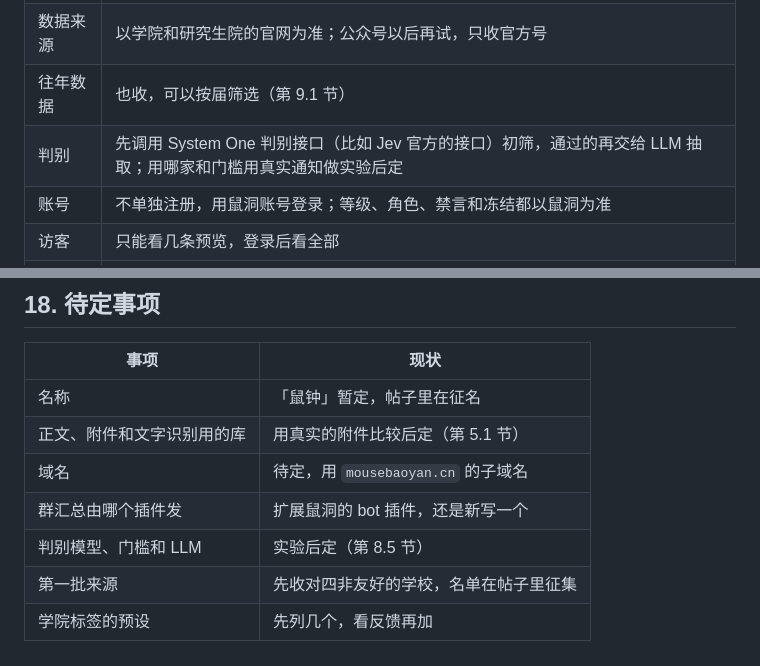
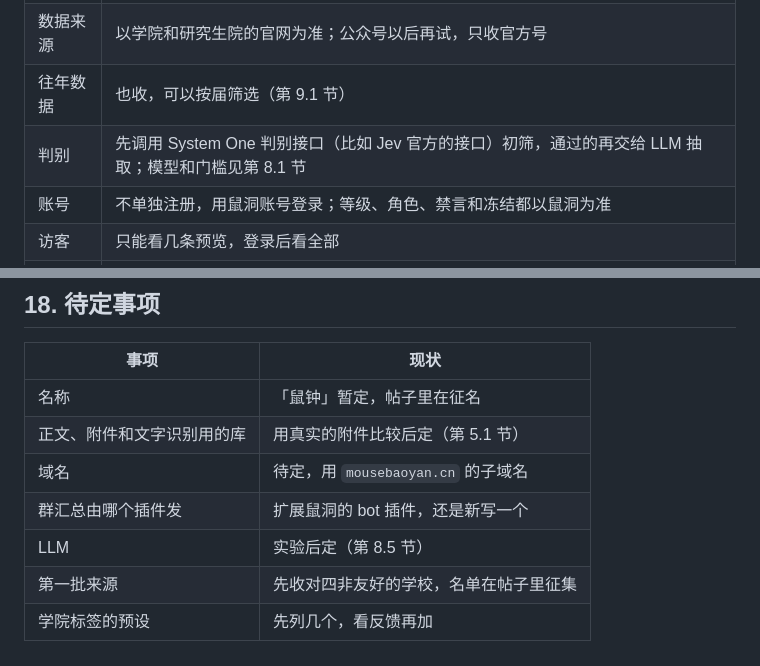
Before and after one commit to mousebaoyan/mouseclock, a Markdown page: docs/design.md, 2 parts joined by grey strips. Drawn GitHub-style.

Commit message:
写明初筛的模型和门槛已经定了

```diff
--- a/docs/design.md
+++ b/docs/design.md
@@ -21,7 +21,7 @@
 | 收录范围 | 先收计算机相关的学院和研究所，第一批先收对四非友好的（如电科、厦大、沈自）；之后按「求收录」的同求人数加 |
 | 数据来源 | 以学院和研究生院的官网为准；公众号以后再试，只收官方号 |
 | 往年数据 | 也收，可以按届筛选（第 9.1 节） |
-| 判别 | 先调用 System One 判别接口（比如 Jev 官方的接口）初筛，通过的再交给 LLM 抽取；用哪家和门槛用真实通知做实验后定 |
+| 判别 | 先调用 System One 判别接口（比如 Jev 官方的接口）初筛，通过的再交给 LLM 抽取；模型和门槛见第 8.1 节 |
 | 账号 | 不单独注册，用鼠洞账号登录；等级、角色、禁言和冻结都以鼠洞为准 |
 | 访客 | 只能看几条预览，登录后看全部 |
 | 提醒 | 邮件发到 `QQ号@qq.com`：订阅的项目截止前 3 天提醒，关注的学院有新通知就提醒；群 bot 每天发一条汇总 |
@@ -530,6 +530,6 @@ L3 以上可以不提申请，直接修改，同样要写理由、附依据。
 | 正文、附件和文字识别用的库 | 用真实的附件比较后定（第 5.1 节） |
 | 域名 | 待定，用 `mousebaoyan.cn` 的子域名 |
 | 群汇总由哪个插件发 | 扩展鼠洞的 bot 插件，还是新写一个 |
-| 判别模型、门槛和 LLM | 实验后定（第 8.5 节） |
+| LLM | 实验后定（第 8.5 节） |
 | 第一批来源 | 先收对四非友好的学校，名单在帖子里征集 |
 | 学院标签的预设 | 先列几个，看反馈再加 |
```
